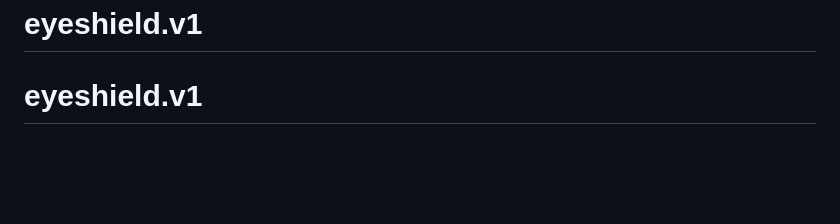
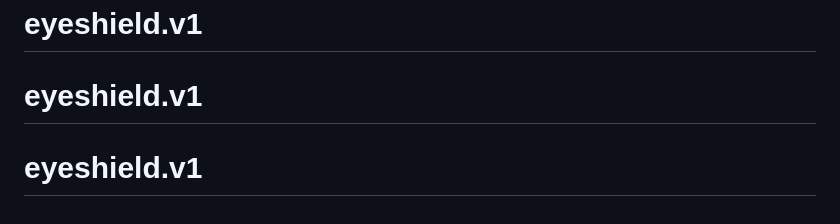
Before and after one commit to cyberniv/eyeshield.v1, a Markdown page: README.md, the part around the change. Drawn GitHub-style; blank space fills up the shorter version.

```diff
--- a/README.md
+++ b/README.md
@@ -399,3 +399,4 @@ val scanState: LiveData<ScanState>  // Observable
 # eyeshield.v1
 # eyeshield.v1
 # eyeshield.v1
+# eyeshield.v1
```
